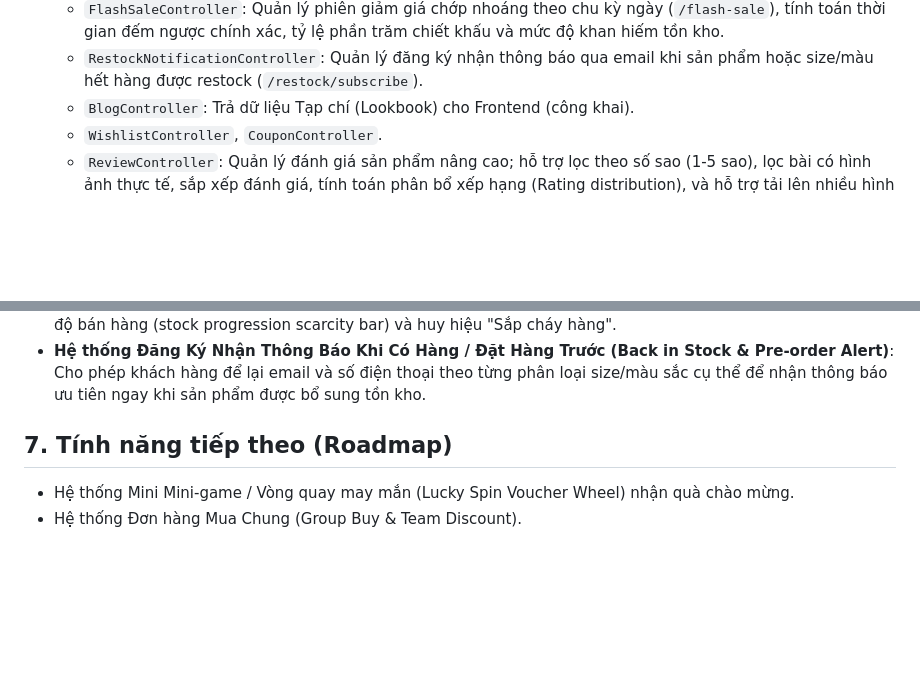
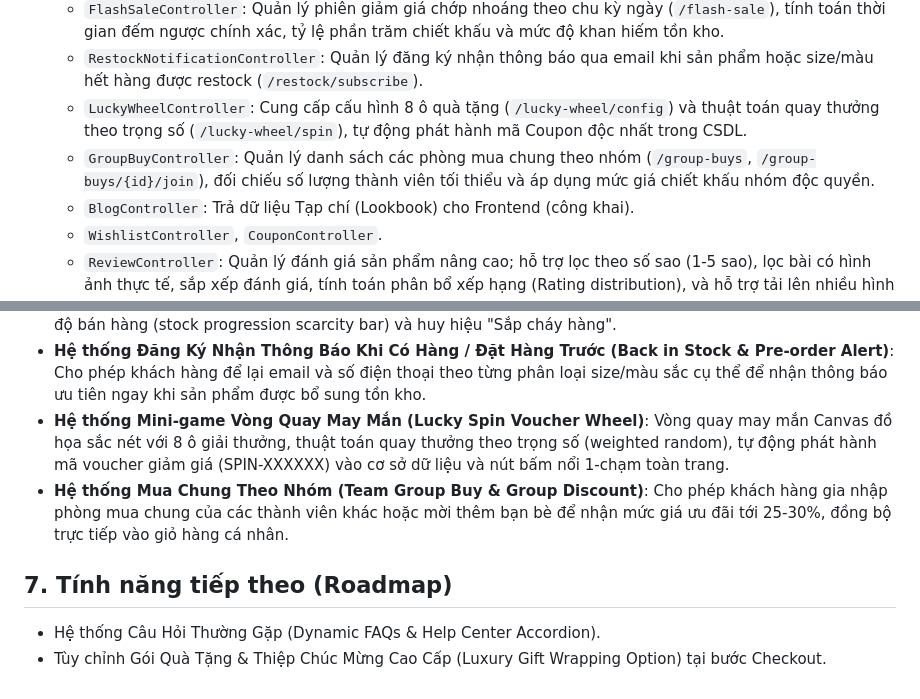
Before and after one commit to vancuong2k4/TVC-Shop, a Markdown page: project_workflow.md, 2 parts joined by grey strips. Rendered like a GitHub page; blank space fills up the shorter version.

Commit message:
docs: document Lucky Wheel and Group Buy architecture in project_workflow.md

```diff
--- a/project_workflow.md
+++ b/project_workflow.md
@@ -66,6 +66,8 @@
   - `TrackingController`: Cung cấp API tra cứu hành trình vận chuyển thời gian thực (`/orders/{id}/tracking`) với các mốc thời gian chi tiết, vị trí kho bãi, mã vận đơn tự động và thời gian dự kiến giao hàng.
   - `FlashSaleController`: Quản lý phiên giảm giá chớp nhoáng theo chu kỳ ngày (`/flash-sale`), tính toán thời gian đếm ngược chính xác, tỷ lệ phần trăm chiết khấu và mức độ khan hiếm tồn kho.
   - `RestockNotificationController`: Quản lý đăng ký nhận thông báo qua email khi sản phẩm hoặc size/màu hết hàng được restock (`/restock/subscribe`).
+  - `LuckyWheelController`: Cung cấp cấu hình 8 ô quà tặng (`/lucky-wheel/config`) và thuật toán quay thưởng theo trọng số (`/lucky-wheel/spin`), tự động phát hành mã Coupon độc nhất trong CSDL.
+  - `GroupBuyController`: Quản lý danh sách các phòng mua chung theo nhóm (`/group-buys`, `/group-buys/{id}/join`), đối chiếu số lượng thành viên tối thiểu và áp dụng mức giá chiết khấu nhóm độc quyền.
   - `BlogController`: Trả dữ liệu Tạp chí (Lookbook) cho Frontend (công khai).
   - `WishlistController`, `CouponController`.
   - `ReviewController`: Quản lý đánh giá sản phẩm nâng cao; hỗ trợ lọc theo số sao (1-5 sao), lọc bài có hình ảnh thực tế, sắp xếp đánh giá, tính toán phân bổ xếp hạng (Rating distribution), và hỗ trợ tải lên nhiều hình ảnh feedback thực tế từ khách hàng đã mua sản phẩm.
@@ -90,7 +92,9 @@
 - **Hệ thống Khảo Sát Gợi Ý Size Thông Minh (Smart Fit & Size Recommender)**: Cho phép khách hàng nhập chiều cao, cân nặng, giới tính và phom dáng mong muốn (Slim, Regular, Relaxed) để hệ thống tự động tính toán chỉ số BMI và đề xuất size trang phục chuẩn xác kèm 1-click áp dụng ngay tại trang chi tiết sản phẩm.
 - **Hệ thống Flash Sale Countdown Banner Với Đồng Hồ Đếm Ngược Thời Gian Thực**: Tích hợp banner Flash Sale phong cách Midnight Noir trên trang chủ với đồng hồ đếm ngược từng giây đến nửa đêm, thanh tiến độ bán hàng (stock progression scarcity bar) và huy hiệu "Sắp cháy hàng".
 - **Hệ thống Đăng Ký Nhận Thông Báo Khi Có Hàng / Đặt Hàng Trước (Back in Stock & Pre-order Alert)**: Cho phép khách hàng để lại email và số điện thoại theo từng phân loại size/màu sắc cụ thể để nhận thông báo ưu tiên ngay khi sản phẩm được bổ sung tồn kho.
+- **Hệ thống Mini-game Vòng Quay May Mắn (Lucky Spin Voucher Wheel)**: Vòng quay may mắn Canvas đồ họa sắc nét với 8 ô giải thưởng, thuật toán quay thưởng theo trọng số (weighted random), tự động phát hành mã voucher giảm giá (SPIN-XXXXXX) vào cơ sở dữ liệu và nút bấm nổi 1-chạm toàn trang.
+- **Hệ thống Mua Chung Theo Nhóm (Team Group Buy & Group Discount)**: Cho phép khách hàng gia nhập phòng mua chung của các thành viên khác hoặc mời thêm bạn bè để nhận mức giá ưu đãi tới 25-30%, đồng bộ trực tiếp vào giỏ hàng cá nhân.
 
 ## 7. Tính năng tiếp theo (Roadmap)
-- Hệ thống Mini Mini-game / Vòng quay may mắn (Lucky Spin Voucher Wheel) nhận quà chào mừng.
-- Hệ thống Đơn hàng Mua Chung (Group Buy & Team Discount).
+- Hệ thống Câu Hỏi Thường Gặp (Dynamic FAQs & Help Center Accordion).
+- Tùy chỉnh Gói Quà Tặng & Thiệp Chúc Mừng Cao Cấp (Luxury Gift Wrapping Option) tại bước Checkout.
```
